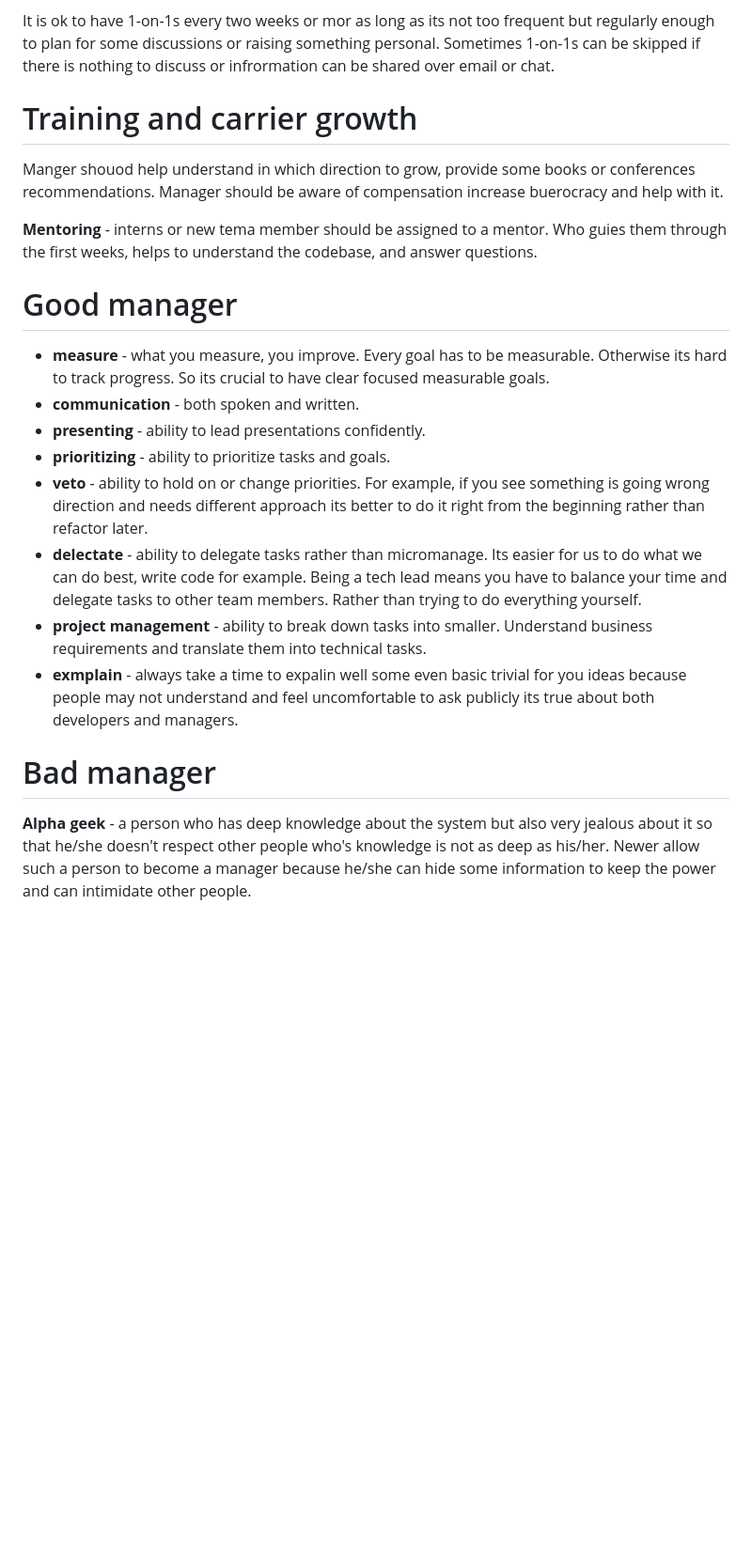
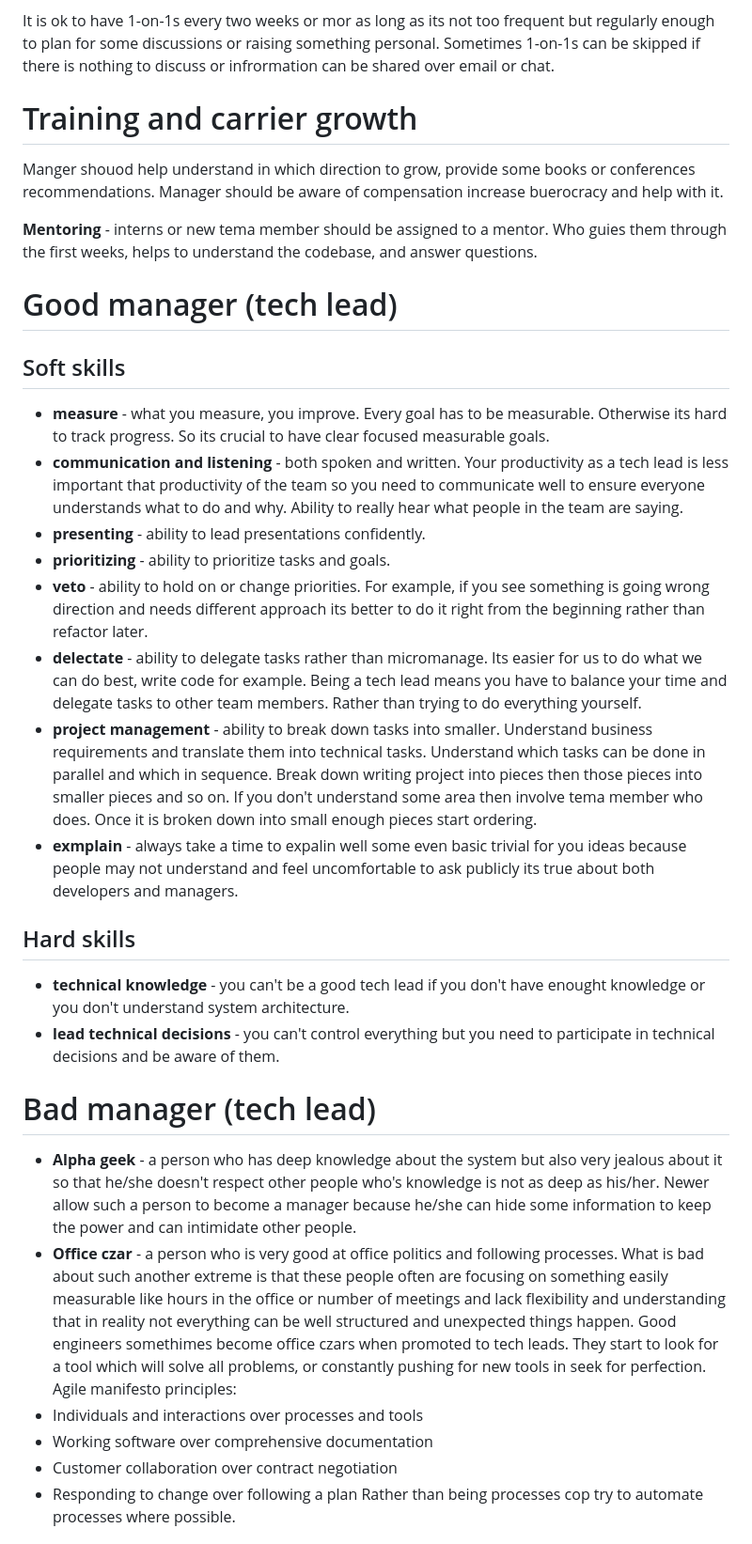
Before and after one commit to omatviiv/info, a Markdown page: manage/notes.md, the part around one of its changes. Shown at 94% size. Rendered like a GitHub page; blank space fills up the shorter version.

```diff
--- a/manage/notes.md
+++ b/manage/notes.md
@@ -25,6 +23,9 @@ but regularly enough to plan for some discussions or raising something personal.
 Sometimes 1-on-1s can be skipped if there is nothing to discuss or infrormation
 can be shared over email or chat.
 
+
+
+
 # Training and carrier growth
 Manger shouod help understand in which direction to grow, provide some
 books or conferences recommendations. Manager should be aware of compensation
@@ -36,11 +37,16 @@ and answer questions.
 
 
 
-# Good manager
+
+# Good manager (tech lead)
+## Soft skills
 - **measure** - what you measure, you improve. Every goal has to be measurable.
 Otherwise its hard to track progress. So its crucial to have clear focused
 measurable goals.
-- **communication** - both spoken and written.
+- **communication and listening** - both spoken and written. Your
+productivity as a tech lead is less important that productivity of the team
+so you need to communicate well to ensure everyone understands what to do
+and why. Ability to really hear what people in the team are saying.
 - **presenting** - ability to lead presentations confidently.
 - **prioritizing** - ability to prioritize tasks and goals.
 - **veto** - ability to hold on or change priorities.
@@ -52,13 +58,44 @@ means you have to balance your time and delegate tasks to other team members.
 Rather than trying to do everything yourself.
 - **project management** - ability to break down tasks into smaller.
 Understand business requirements and translate them into technical tasks.
+Understand which tasks can be done in parallel and which in sequence.
+Break down writing project into pieces then those pieces into smaller pieces
+and so on. If you don't understand some area then involve tema member who does.
+Once it is broken down into small enough pieces start ordering.
 - **exmplain** - always take a time to expalin well some even basic trivial
 for you ideas because people may not understand and feel uncomfortable to ask
 publicly its true about both developers and managers.
 
-# Bad manager
-**Alpha geek** - a person who has deep knowledge about the system but also
+## Hard skills
+- **technical knowledge** - you can't be a good tech lead if you don't have
+enought knowledge or you don't understand system architecture.
+- **lead technical decisions** - you can't control everything but you need
+to participate in technical decisions and be aware of them.
+
+
+
+
+# Bad manager (tech lead)
+- **Alpha geek** - a person who has deep knowledge about the system but also
 very jealous about it so that he/she doesn't respect other people who's
 knowledge is not as deep as his/her. Newer allow such a person to become
 a manager because he/she can hide some information to keep the power and
 can intimidate other people.
+- **Office czar** - a person who is very good at office politics and following
+processes. What is bad about such another extreme is that these people often
+are focusing on something easily measurable like hours in the office or
+number of meetings and lack flexibility and understanding that in reality
+not everything can be well structured and unexpected things happen.
+Good engineers somethimes become office czars when promoted to tech leads.
+They start to look for a tool which will solve all problems, or constantly
+pushing for new tools in seek for perfection.
+Agile manifesto principles:
+- Individuals and interactions over processes and tools
+- Working software over comprehensive documentation
+- Customer collaboration over contract negotiation
+- Responding to change over following a plan
+Rather than being processes cop try to automate processes where possible.
+
+
+
+
```
Also changed, not shown: other parts of manage/notes.md (+56 -2 lines).
